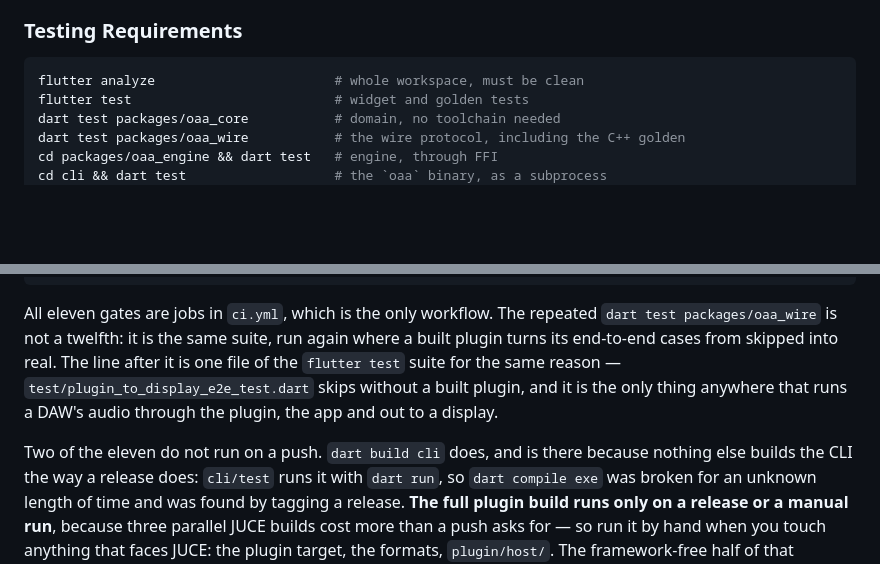
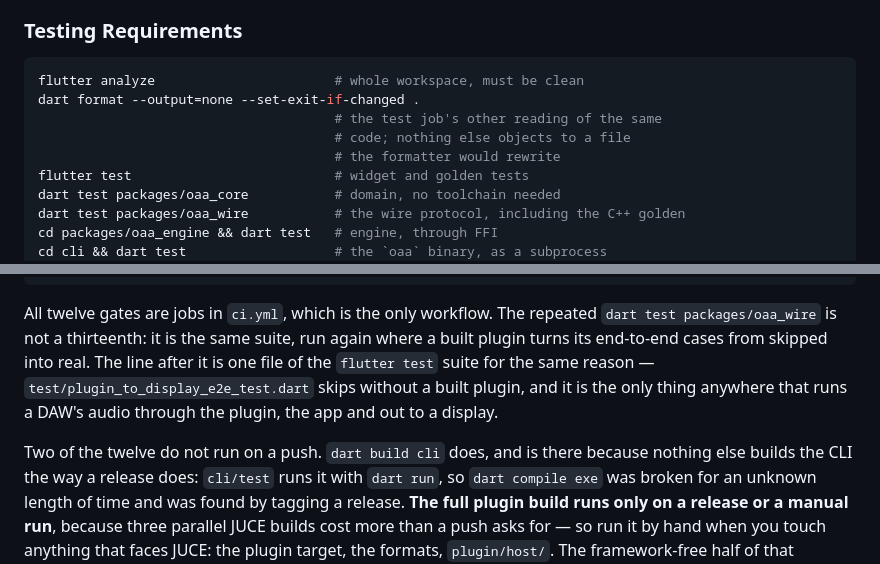
Before and after one commit to JonasGrunau/open_audio_analyzer, a Markdown page: CLAUDE.md, 2 parts joined by grey strips. GitHub-like rendering; blank space fills up the shorter version.

````diff
--- a/CLAUDE.md
+++ b/CLAUDE.md
@@ -494,6 +494,10 @@ heading twice, never anywhere else in the file.
 
 ```sh
 flutter analyze                       # whole workspace, must be clean
+dart format --output=none --set-exit-if-changed .
+                                      # the test job's other reading of the same
+                                      # code; nothing else objects to a file
+                                      # the formatter would rewrite
 flutter test                          # widget and golden tests
 dart test packages/oaa_core           # domain, no toolchain needed
 dart test packages/oaa_wire           # the wire protocol, including the C++ golden
@@ -518,15 +522,15 @@ flutter test test/plugin_to_display_e2e_test.dart
 dart run tool/docs.dart               # the documentation site still builds
 ```
 
-All eleven gates are jobs in `ci.yml`, which is the only workflow. The repeated
-`dart test packages/oaa_wire` is not a twelfth: it is the same suite, run again
-where a built plugin turns its end-to-end cases from skipped into real.
+All twelve gates are jobs in `ci.yml`, which is the only workflow. The repeated
+`dart test packages/oaa_wire` is not a thirteenth: it is the same suite, run
+again where a built plugin turns its end-to-end cases from skipped into real.
 The line after it is one file of the `flutter test` suite for the same reason —
 `test/plugin_to_display_e2e_test.dart` skips without a built plugin, and it is
 the only thing anywhere that runs a DAW's audio through the plugin, the app and
 out to a display.
 
-Two of the eleven do not run on a push. `dart build cli` does, and is there
+Two of the twelve do not run on a push. `dart build cli` does, and is there
 because nothing else builds the CLI the way a release does: `cli/test` runs it with
 `dart run`, so `dart compile exe` was broken for an unknown length of time and
 was found by tagging a release. **The full plugin build runs only on a release or a manual
````
Also changed, not shown: CHANGELOG.md (+8 -0 lines), README.md (+2 -0 lines).
